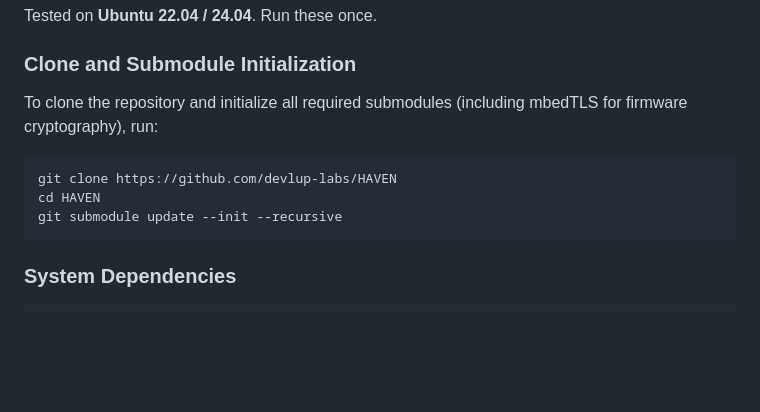
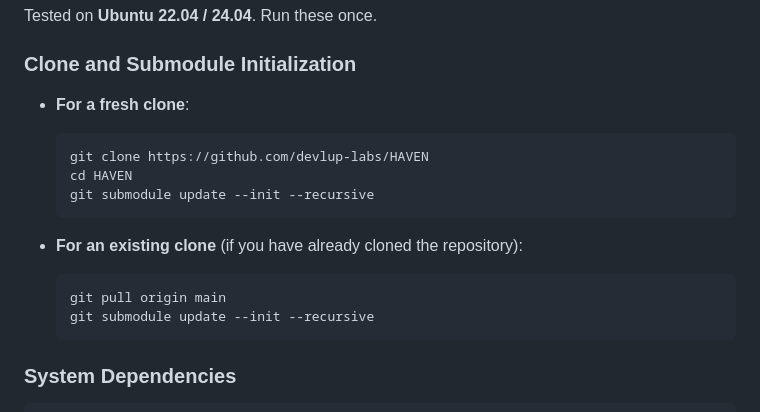
Before and after one commit to devlup-labs/HAVEN, a Markdown page: README.md, the part around the change. Drawn GitHub-style; blank space fills up the shorter version.

Commit message:
Update README.md with submodule instructions for existing clones

````diff
--- a/README.md
+++ b/README.md
@@ -44,13 +44,18 @@ Tested on **Ubuntu 22.04 / 24.04**. Run these once.
 
 ### Clone and Submodule Initialization
 
-To clone the repository and initialize all required submodules (including mbedTLS for firmware cryptography), run:
+* **For a fresh clone**:
+  ```bash
+  git clone https://github.com/devlup-labs/HAVEN
+  cd HAVEN
+  git submodule update --init --recursive
+  ```
 
-```bash
-git clone https://github.com/devlup-labs/HAVEN
-cd HAVEN
-git submodule update --init --recursive
-```
+* **For an existing clone** (if you have already cloned the repository):
+  ```bash
+  git pull origin main
+  git submodule update --init --recursive
+  ```
 
 ### System Dependencies
 
````
